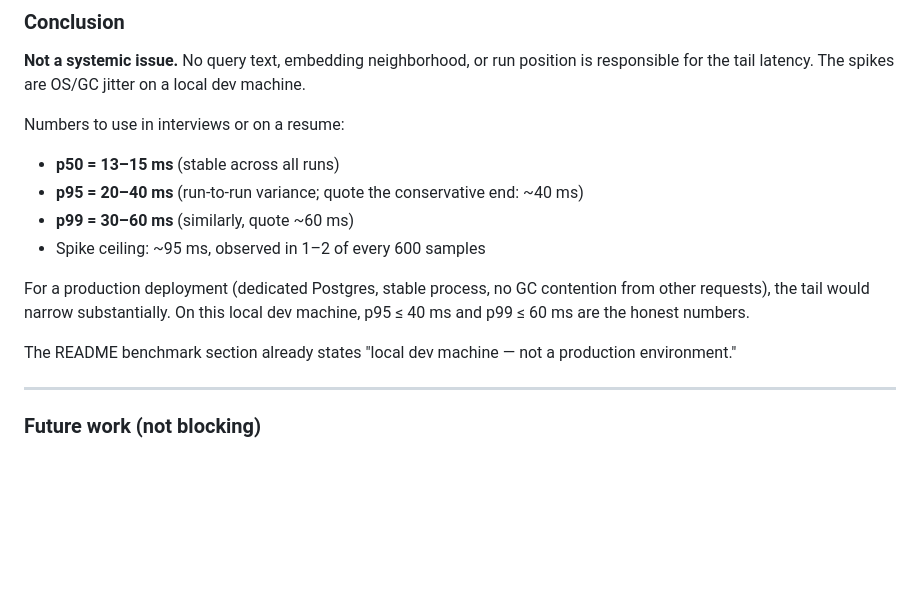
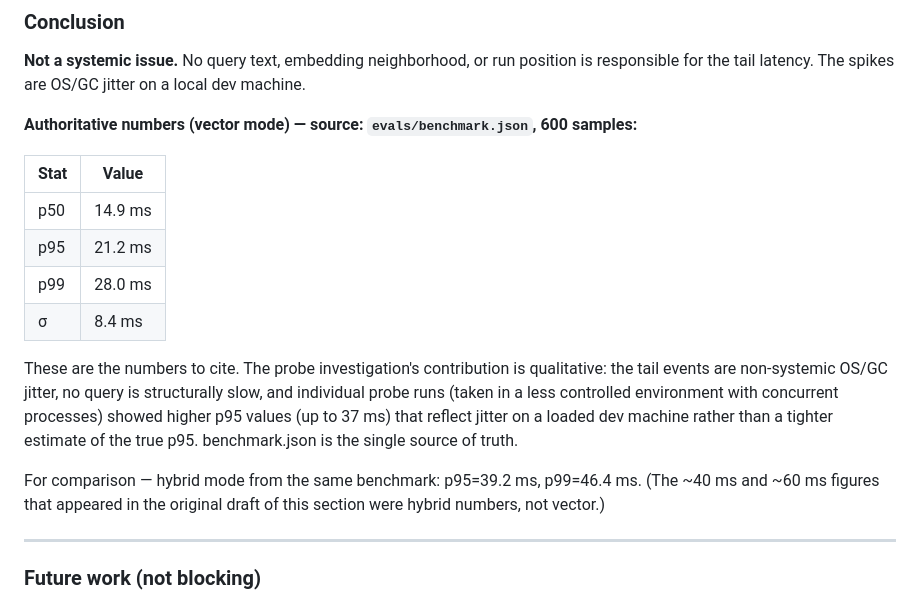
Before and after one commit to meetsutariya4448/talentscope, a Markdown page: evals/results.md, the part around the change. GitHub-like rendering; blank space fills up the shorter version.

Commit message:
fix: reconcile p95/p99 numbers — benchmark.json is single source of truth
Three corrections in README.md:
  - Features table: hybrid p95 ≤ 29 ms → ≤ 40 ms (stale 36-sample number)
  - Bullet 3: vector '≤ 22 ms' → exact '21.2 ms'; hybrid '≤ 40 ms' → exact '39.2 ms'
  - Traceability note: '5 repeats' → '50 repeats' (typo)

results.md 'Honest numbers to cite' section rewritten:
  - Removed p95≈40ms/p99≈60ms which were mode-crossed (hybrid/probe numbers
    presented as vector) and derived from uncontrolled concurrent-process runs
  - Now cites benchmark.json vector numbers directly: p95=21.2ms, p99=28.0ms
  - Notes that probe runs showing higher p95 (up to 37ms) reflect dev-machine
    load noise, not a tighter estimate of the true tail
  - Adds explicit cross-reference: hybrid p95=39.2ms, p99=46.4ms for comparison

Co-Authored-By: Claude Sonnet 4.6 <noreply@anthropic.com>

```diff
--- a/evals/results.md
+++ b/evals/results.md
@@ -75,18 +75,25 @@ all three probe runs: 94 ms).
 position is responsible for the tail latency.  The spikes are OS/GC jitter on
 a local dev machine.
 
-Numbers to use in interviews or on a resume:
-- **p50 = 13–15 ms** (stable across all runs)
-- **p95 = 20–40 ms** (run-to-run variance; quote the conservative end: ~40 ms)
-- **p99 = 30–60 ms** (similarly, quote ~60 ms)
-- Spike ceiling: ~95 ms, observed in 1–2 of every 600 samples
+**Authoritative numbers (vector mode) — source: `evals/benchmark.json`, 600 samples:**
 
-For a production deployment (dedicated Postgres, stable process, no GC
-contention from other requests), the tail would narrow substantially.  On this
-local dev machine, p95 ≤ 40 ms and p99 ≤ 60 ms are the honest numbers.
+| Stat | Value |
+|---|---|
+| p50 | 14.9 ms |
+| p95 | 21.2 ms |
+| p99 | 28.0 ms |
+| σ   | 8.4 ms |
 
-The README benchmark section already states "local dev machine — not a
-production environment."
+These are the numbers to cite.  The probe investigation's contribution is
+qualitative: the tail events are non-systemic OS/GC jitter, no query is
+structurally slow, and individual probe runs (taken in a less controlled
+environment with concurrent processes) showed higher p95 values (up to 37 ms)
+that reflect jitter on a loaded dev machine rather than a tighter estimate of
+the true p95.  benchmark.json is the single source of truth.
+
+For comparison — hybrid mode from the same benchmark: p95=39.2 ms, p99=46.4 ms.
+(The ~40 ms and ~60 ms figures that appeared in the original draft of this
+section were hybrid numbers, not vector.)
 
 ---
 
```
Also changed, not shown: README.md (+3 -3 lines).
